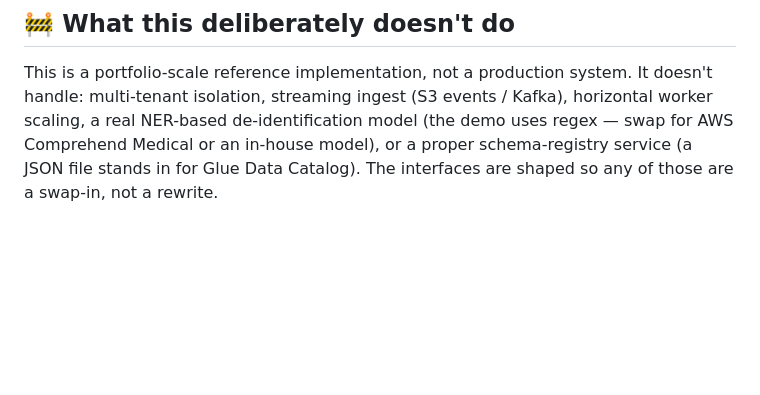
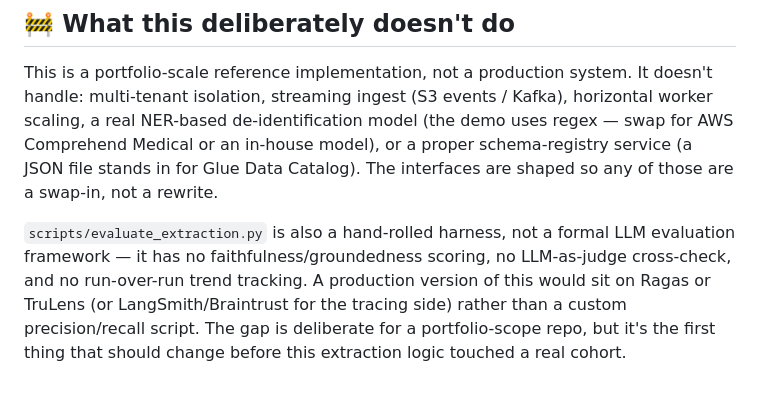
Before and after one commit to pvenkata-tech/extraction-funnel, a Markdown page: README.md, the part around the change. GitHub-like rendering; blank space fills up the shorter version.

Commit message:
Note the lack of a formal LLM eval framework (Ragas/TruLens) as a known gap

```diff
--- a/README.md
+++ b/README.md
@@ -280,3 +280,11 @@ horizontal worker scaling, a real NER-based de-identification model (the demo
 uses regex — swap for AWS Comprehend Medical or an in-house model), or a
 proper schema-registry service (a JSON file stands in for Glue Data Catalog).
 The interfaces are shaped so any of those are a swap-in, not a rewrite.
+
+`scripts/evaluate_extraction.py` is also a hand-rolled harness, not a formal
+LLM evaluation framework — it has no faithfulness/groundedness scoring, no
+LLM-as-judge cross-check, and no run-over-run trend tracking. A production
+version of this would sit on Ragas or TruLens (or LangSmith/Braintrust for the
+tracing side) rather than a custom precision/recall script. The gap is
+deliberate for a portfolio-scope repo, but it's the first thing that should
+change before this extraction logic touched a real cohort.
```
